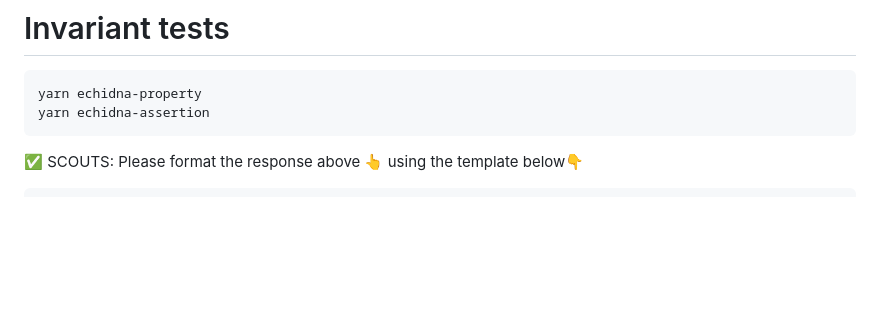
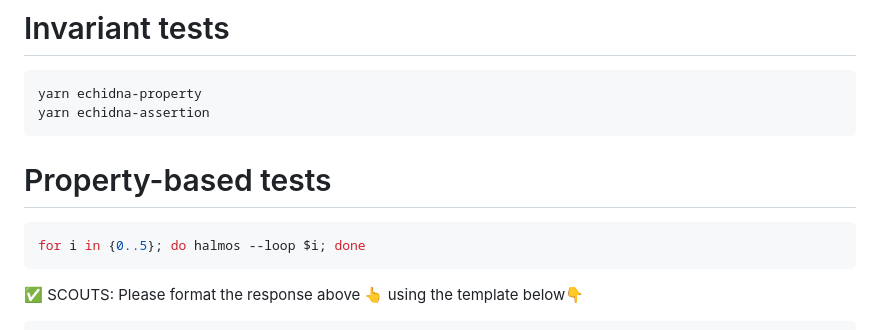
Before and after one commit to code-423n4/2024-06-size, a Markdown page: README.md, the part around the change. Drawn GitHub-style; blank space fills up the shorter version.

Commit message:
Update README.md
Add Halmos to list of tests

````diff
--- a/README.md
+++ b/README.md
@@ -264,6 +264,12 @@ yarn echidna-property
 yarn echidna-assertion
 ```
 
+# Property-based tests
+
+```bash
+for i in {0..5}; do halmos --loop $i; done
+```
+
 ✅ SCOUTS: Please format the response above 👆 using the template below👇
 
 ```bash
````
